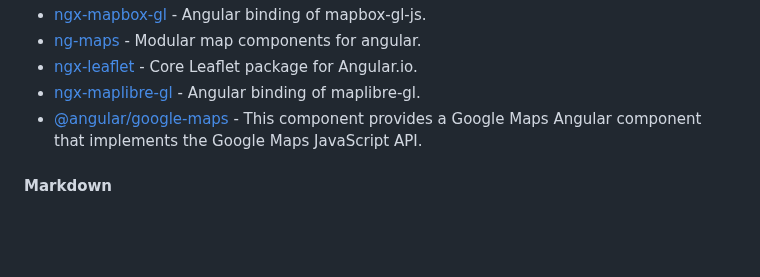
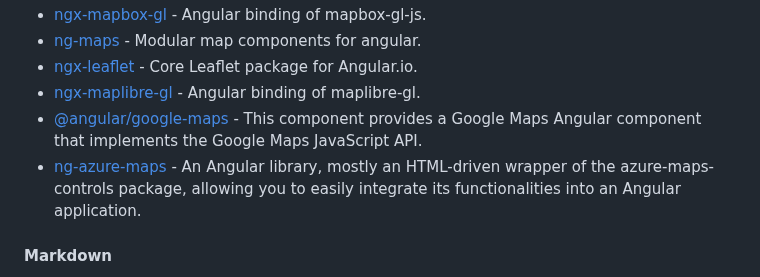
Before and after one commit to dev-arrow/awesome-angular, a Markdown page: README.md, the part around the change. Rendered like a GitHub page; blank space fills up the shorter version.

Commit message:
docs: add ng-azure-maps (#772)

```diff
--- a/README.md
+++ b/README.md
@@ -1088,6 +1088,7 @@ Angular 7+ Validator, a library handle validation messages easy and automatic.
 * [ngx-leaflet](https://github.com/bluehalo/ngx-leaflet) - Core Leaflet package for Angular.io.
 * [ngx-maplibre-gl](https://github.com/maplibre/ngx-maplibre-gl) - Angular binding of maplibre-gl.
 * [@angular/google-maps](https://github.com/angular/components/blob/main/src/google-maps/README.md) - This component provides a Google Maps Angular component that implements the Google Maps JavaScript API.
+* [ng-azure-maps](https://github.com/arnaudleclerc/ng-azure-maps) - An Angular library, mostly an HTML-driven wrapper of the azure-maps-controls package, allowing you to easily integrate its functionalities into an Angular application.
 
 #### Markdown
 
```
